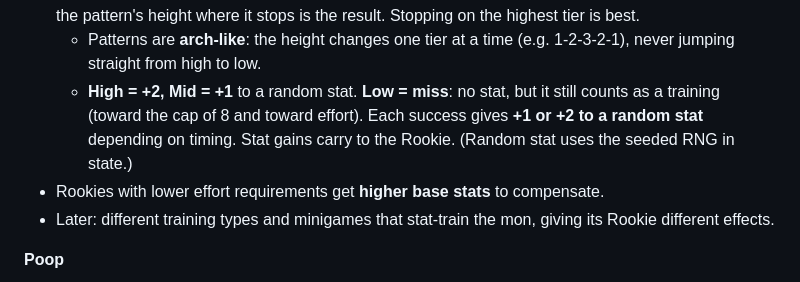
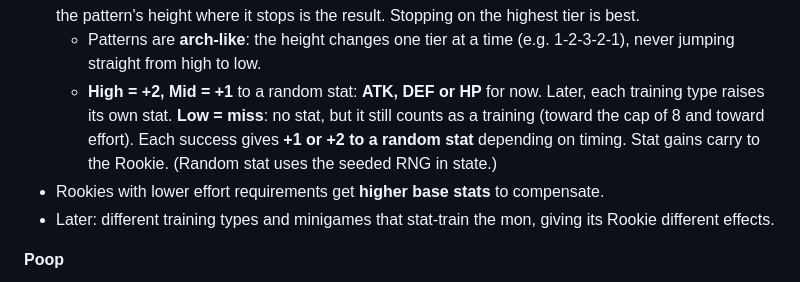
Before and after one commit to AdamMiller326/BlueCard, a Markdown page: docs/nursery.md, the part around the change. Drawn GitHub-style.

Commit message:
Docs: training raises a random stat from ATK/DEF/HP for now
Co-Authored-By: Claude Opus 5.5 <noreply@anthropic.com>
Claude-Session: https://claude.ai/code/session_01Uowqo1XmNNacan2dun3K6f

```diff
--- a/docs/nursery.md
+++ b/docs/nursery.md
@@ -63,7 +63,7 @@ No Baby I (Fresh) stage: eggs hatch straight into In-Training. Durations come fr
 - **Spamming training is fine.** No cooldown. Training counts up to **8 times per raise**; **effort is capped at 4**.
 - **Training is a timing minigame** (based on the DMX one): each species has a **pattern** shaped like a graph with **3 height tiers** across the screen. An arrow sweeps back and forth; the player stops it, and the pattern's height where it stops is the result. Stopping on the highest tier is best.
   - Patterns are **arch-like**: the height changes one tier at a time (e.g. 1-2-3-2-1), never jumping straight from high to low.
-  - **High = +2, Mid = +1** to a random stat. **Low = miss**: no stat, but it still counts as a training (toward the cap of 8 and toward effort). Each success gives **+1 or +2 to a random stat** depending on timing. Stat gains carry to the Rookie. (Random stat uses the seeded RNG in state.)
+  - **High = +2, Mid = +1** to a random stat: **ATK, DEF or HP** for now. Later, each training type raises its own stat. **Low = miss**: no stat, but it still counts as a training (toward the cap of 8 and toward effort). Each success gives **+1 or +2 to a random stat** depending on timing. Stat gains carry to the Rookie. (Random stat uses the seeded RNG in state.)
 - Rookies with lower effort requirements get **higher base stats** to compensate.
 - Later: different training types and minigames that stat-train the mon, giving its Rookie different effects.
 
```
